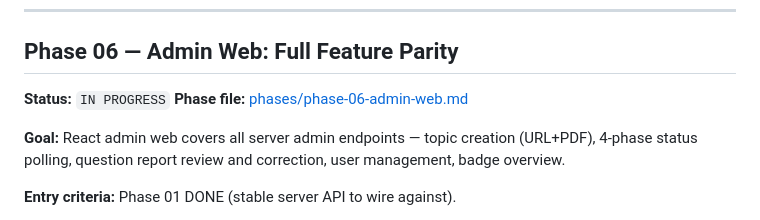
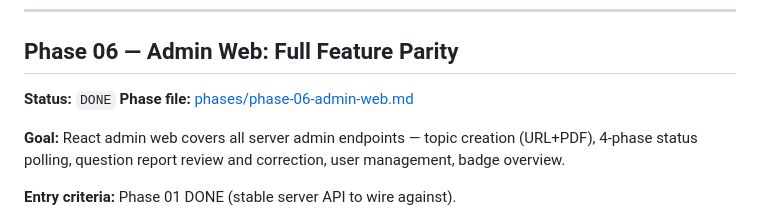
Before and after one commit to UREKA-Play4Change/play4change-core, a Markdown page: agentic/ROADMAP.md, the part around the change. Drawn GitHub-style.

Commit message:
docs(agentic): mark Phase 06 DONE — admin web PR #21 merged
Phase: 06  Task: 6.6

```diff
--- a/agentic/ROADMAP.md
+++ b/agentic/ROADMAP.md
@@ -106,7 +106,7 @@ shows cache warm-up when device is plugged in and on WiFi.
 
 ## Phase 06 — Admin Web: Full Feature Parity
 
-**Status:** `IN PROGRESS`
+**Status:** `DONE`
 **Phase file:** [phases/phase-06-admin-web.md](phases/phase-06-admin-web.md)
 
 **Goal:** React admin web covers all server admin endpoints — topic creation (URL+PDF),
```
